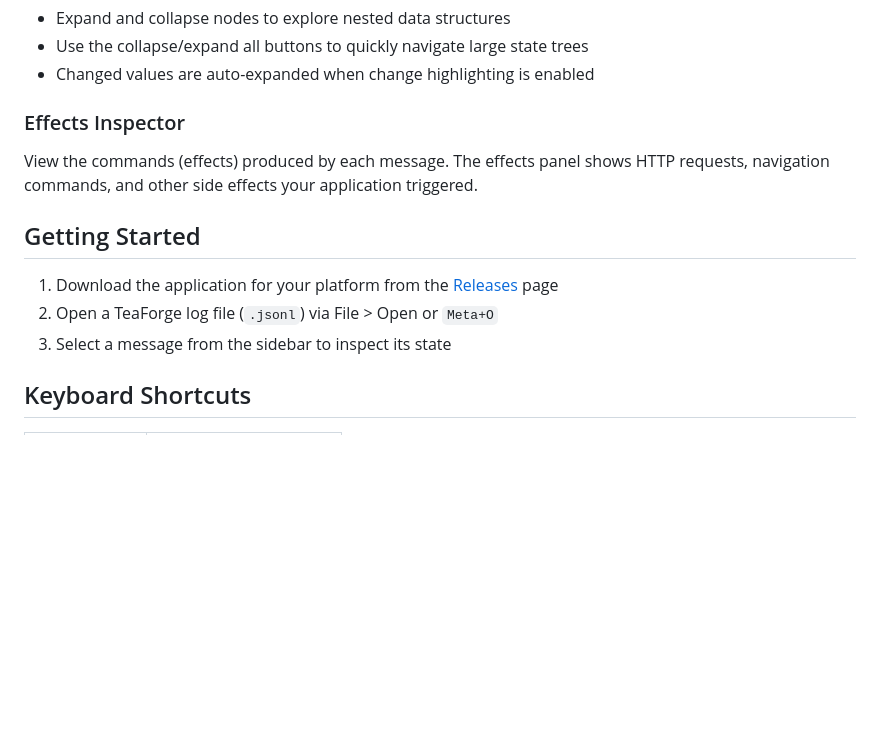
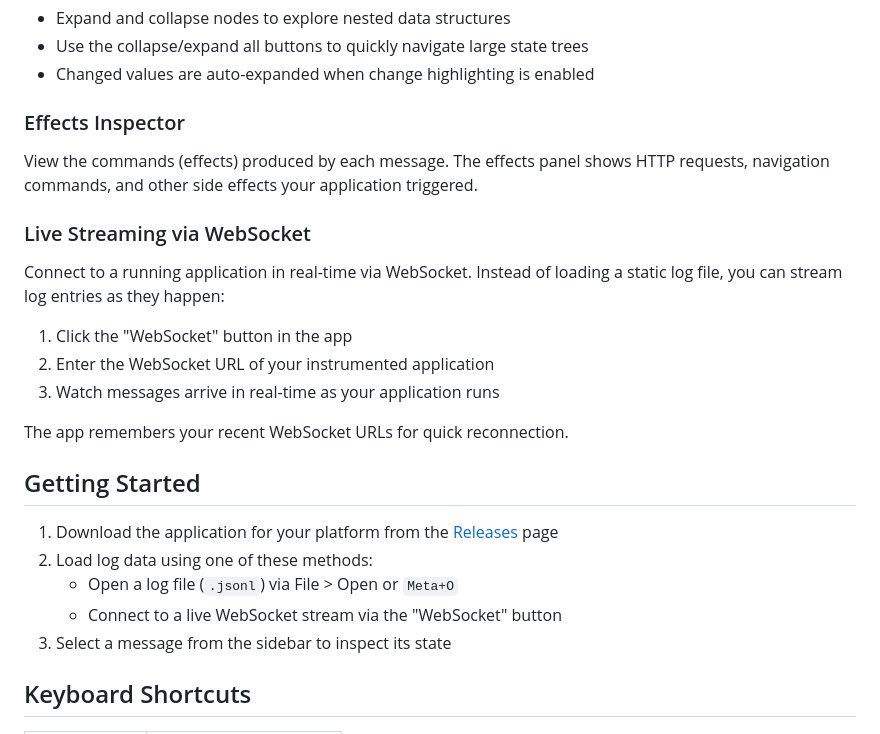
Before and after one commit to dkoontz/teaforge-debugger, a Markdown page: README.md, the part around the change. Rendered like a GitHub page; blank space fills up the shorter version.

```diff
--- a/README.md
+++ b/README.md
@@ -34,10 +34,22 @@ TeaForge Debugger helps you understand what's happening in your application by l
 
 View the commands (effects) produced by each message. The effects panel shows HTTP requests, navigation commands, and other side effects your application triggered.
 
+### Live Streaming via WebSocket
+
+Connect to a running application in real-time via WebSocket. Instead of loading a static log file, you can stream log entries as they happen:
+
+1. Click the "WebSocket" button in the app
+2. Enter the WebSocket URL of your instrumented application
+3. Watch messages arrive in real-time as your application runs
+
+The app remembers your recent WebSocket URLs for quick reconnection.
+
 ## Getting Started
 
 1. Download the application for your platform from the [Releases](https://github.com/teaforge/teaforge-debugger/releases) page
-2. Open a TeaForge log file (`.jsonl`) via File > Open or `Meta+O`
+2. Load log data using one of these methods:
+   - Open a log file (`.jsonl`) via File > Open or `Meta+O`
+   - Connect to a live WebSocket stream via the "WebSocket" button
 3. Select a message from the sidebar to inspect its state
 
 ## Keyboard Shortcuts
```
Also changed, not shown: CLAUDE.md (+10 -1 lines).
